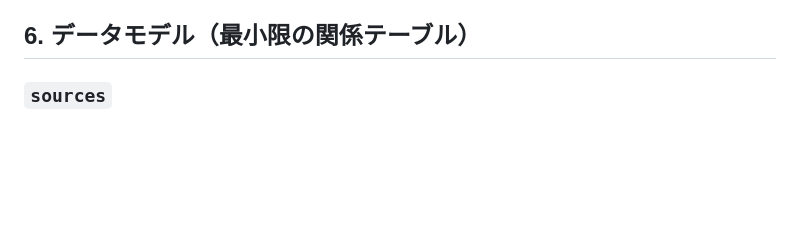
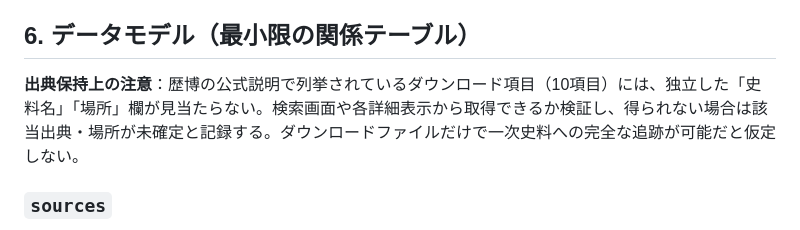
Before and after one commit to yama-books/soba-price, a Markdown page: docs/BASIC_DESIGN.md, the part around the change. Rendered like a GitHub page; blank space fills up the shorter version.

Commit message:
docs: sync final v0.1 source for docs/BASIC_DESIGN.md

```diff
--- a/docs/BASIC_DESIGN.md
+++ b/docs/BASIC_DESIGN.md
@@ -75,6 +75,8 @@
 - 平安時代「代表価格」は単独の数値で断定せず、日付・地域・記録種別を伴う事例を見せることを原則とする。
 
 ## 6. データモデル（最小限の関係テーブル）
+**出典保持上の注意**：歴博の公式説明で列挙されているダウンロード項目（10項目）には、独立した「史料名」「場所」欄が見当たらない。検索画面や各詳細表示から取得できるか検証し、得られない場合は該当出典・場所が未確定と記録する。ダウンロードファイルだけで一次史料への完全な追跡が可能だと仮定しない。
+
 ### `sources`
 `source_id`, `title`, `author_or_institution`, `publication_year`, `source_class`（原史料/史料翻刻/査読研究/公的統計/DB/その他）, `url_or_identifier`, `volume_page_folio`, `access_type`（公開/要登録/館内/紙のみ）, `usage_terms`, `retrieved_at`, `bibliographic_notes`。
 
```
